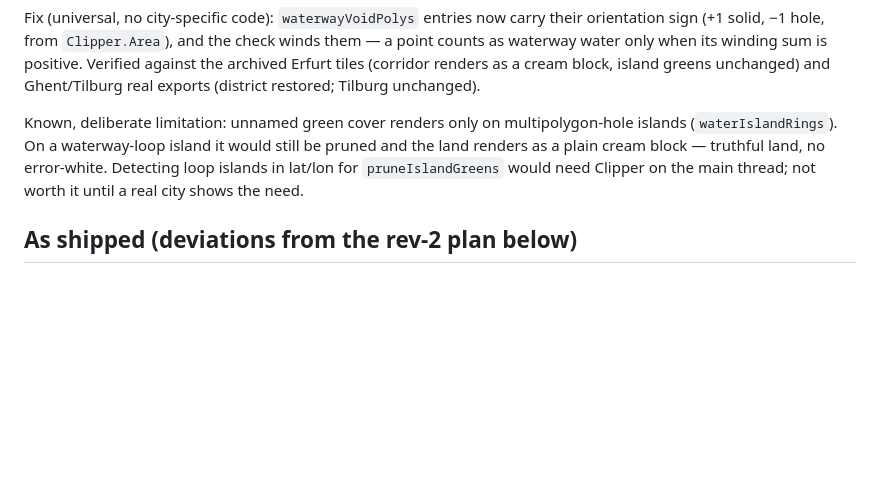
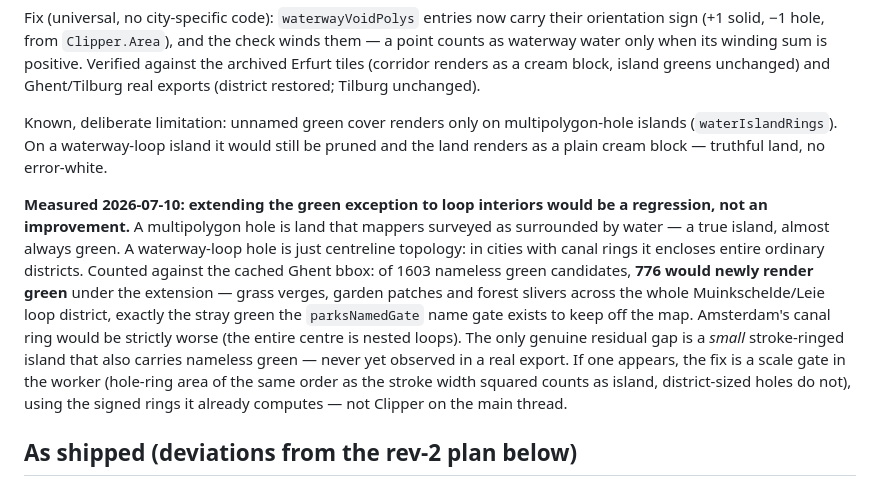
Before and after one commit to shifthappens/MapExport, a Markdown page: plans/2026-07-07_erfurt-river-islands-not-rendering.md, the part around the change. GitHub-like rendering; blank space fills up the shorter version.

Commit message:
Plan: measure why loop-interior green would regress (776 stray patches in Ghent)
Docs only. Replaces the 'not worth it until a real city shows the need'
deferral with measured evidence and the right future fix (scale gate in
the worker) should a small stroke-ringed island with nameless green ever
appear.

Co-Authored-By: Claude Fable 5 <noreply@anthropic.com>

```diff
--- a/plans/2026-07-07_erfurt-river-islands-not-rendering.md
+++ b/plans/2026-07-07_erfurt-river-islands-not-rendering.md
@@ -34,9 +34,23 @@ cream block, island greens unchanged) and Ghent/Tilburg real exports
 Known, deliberate limitation: unnamed green cover renders only on
 multipolygon-hole islands (`waterIslandRings`). On a waterway-loop island it
 would still be pruned and the land renders as a plain cream block — truthful
-land, no error-white. Detecting loop islands in lat/lon for
-`pruneIslandGreens` would need Clipper on the main thread; not worth it until
-a real city shows the need.
+land, no error-white.
+
+**Measured 2026-07-10: extending the green exception to loop interiors would
+be a regression, not an improvement.** A multipolygon hole is land that
+mappers surveyed as surrounded by water — a true island, almost always green.
+A waterway-loop hole is just centreline topology: in cities with canal rings
+it encloses entire ordinary districts. Counted against the cached Ghent bbox:
+of 1603 nameless green candidates, **776 would newly render green** under the
+extension — grass verges, garden patches and forest slivers across the whole
+Muinkschelde/Leie loop district, exactly the stray green the
+`parksNamedGate` name gate exists to keep off the map. Amsterdam's canal
+ring would be strictly worse (the entire centre is nested loops). The only
+genuine residual gap is a *small* stroke-ringed island that also carries
+nameless green — never yet observed in a real export. If one appears, the fix
+is a scale gate in the worker (hole-ring area of the same order as the stroke
+width squared counts as island, district-sized holes do not), using the
+signed rings it already computes — not Clipper on the main thread.
 
 ## As shipped (deviations from the rev-2 plan below)
 
```
